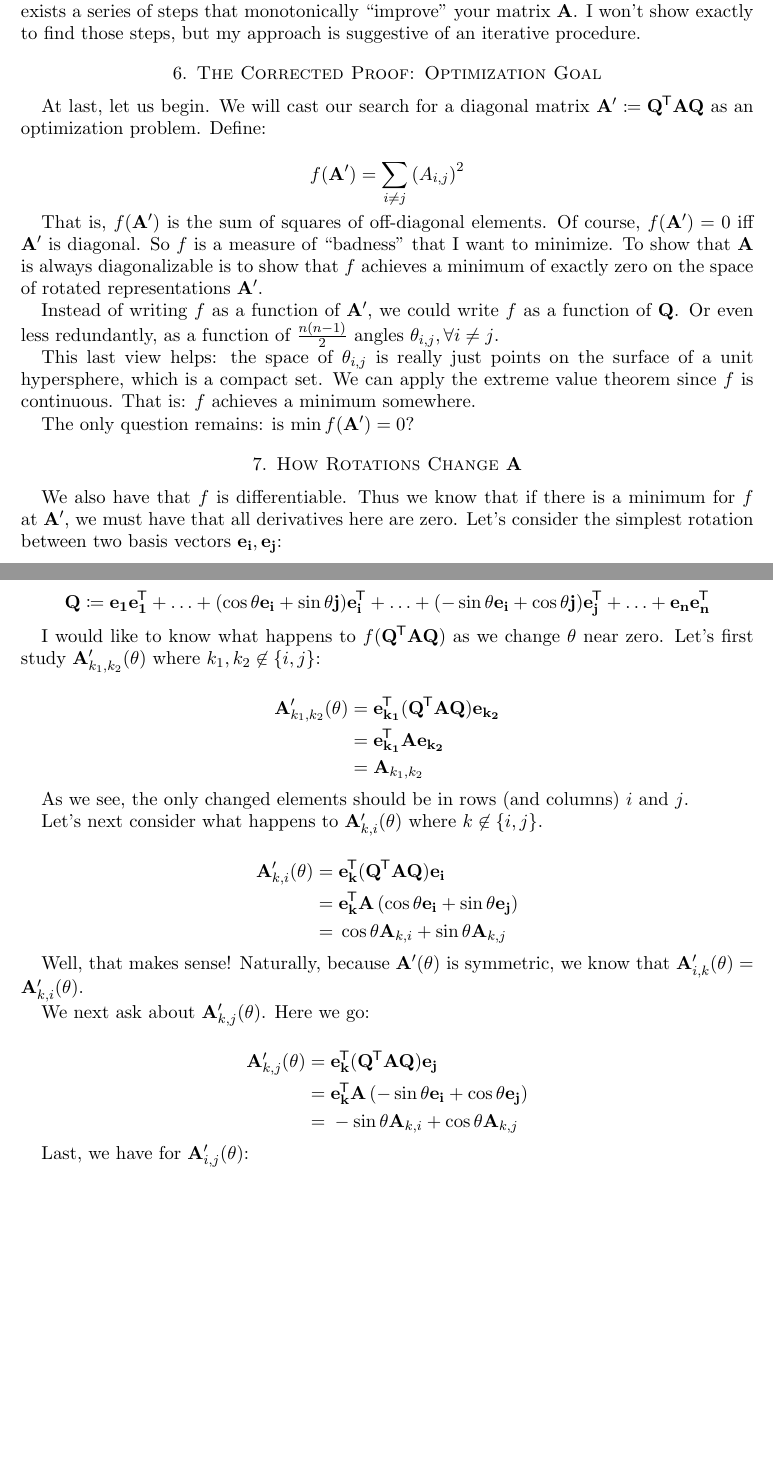
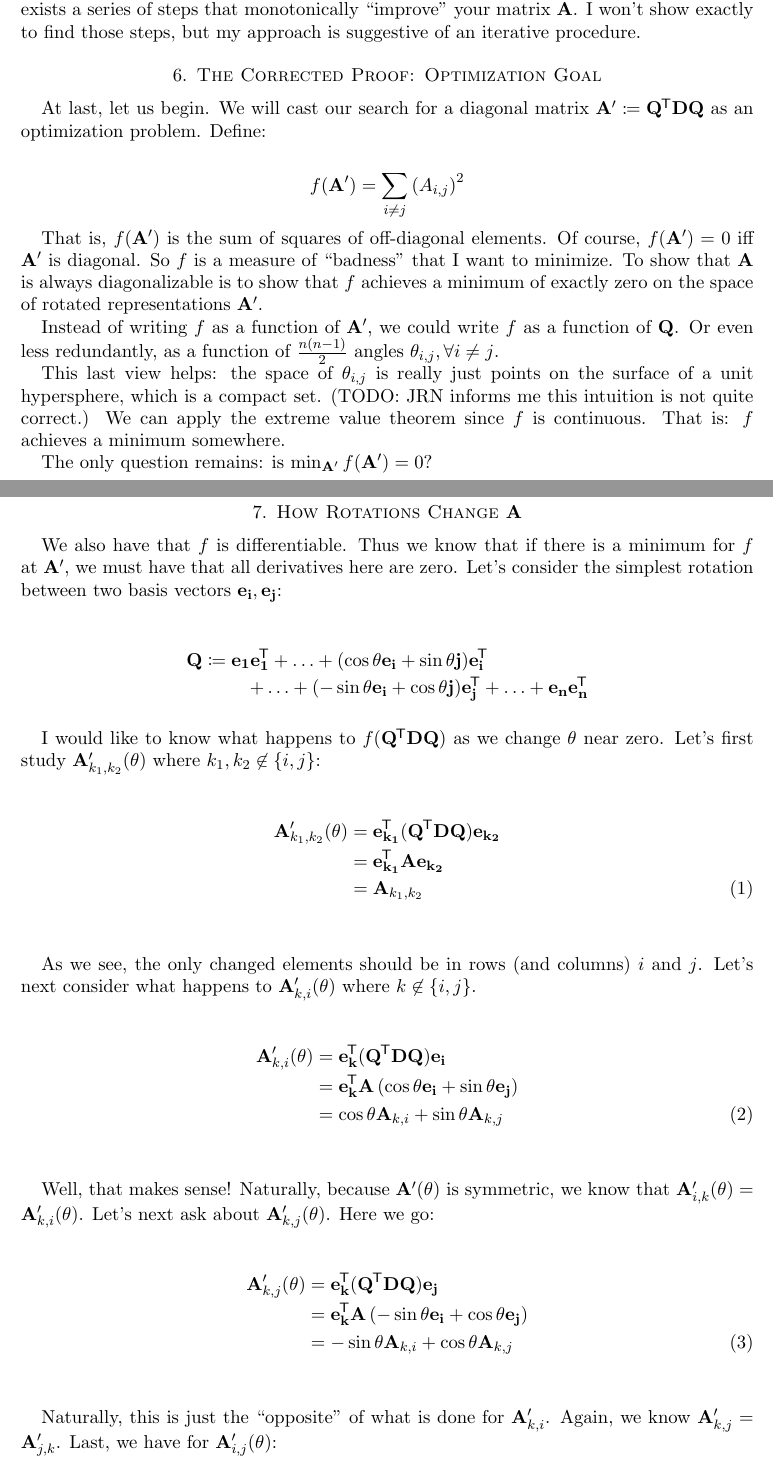
Before and after one commit to ruggeri/tech-notes, a LaTeX paper (math/eigenvector-decomposition-3.tex, which reads math/stys/ruggeri_common.sty): two parts of pages 3 and 4 of 11, joined at a grey line, cut so that both start at the same text, the shorter picture padded with empty space. Compiled offline with pdfLaTeX.

Commit message:
introduce nedqn and try to consistently format equations

```diff
--- a/math/eigenvector-decomposition-3.tex
+++ b/math/eigenvector-decomposition-3.tex
@@ -170,12 +181,13 @@ procedure.
 \section{The Corrected Proof: Optimization Goal}
 
 At last, let us begin. We will cast our search for a diagonal matrix
-$\mtxA' \coloneqq \mtxQ\tran \mtxA \mtxQ$ as an optimization problem.
-Define:
+$\mtxA' \defeq \mtxQtDQ$ as an optimization problem. Define:
 
-\[
-  f(\mtxA') = \sum_{i \ne j} \left(A_{i, j}\right)^2
-\]
+\begin{nedqn}
+  f(\mtxA')
+& = &
+  \sum_{i \ne j} \left(A_{i, j}\right)^2
+\end{nedqn}
 
 That is, $f(\mtxA')$ is the sum of squares of off-diagonal elements. Of
 course, $f(\mtxA') = 0$ iff $\mtxA'$ is diagonal. So $f$ is a measure of
@@ -188,11 +200,12 @@ a function of $\mtxQ$. Or even less redundantly, as a function of
 $\frac{n(n-1)}{2}$ angles $\theta_{i, j}, \forall i \ne j$.
 
 This last view helps: the space of $\theta_{i, j}$ is really just points
-on the surface of a unit hypersphere, which is a compact set. We can
-apply the extreme value theorem since $f$ is continuous. That is: $f$
-achieves a minimum somewhere.
+on the surface of a unit hypersphere, which is a compact set. (TODO: JRN
+informs me this intuition is not quite correct.) We can apply the
+extreme value theorem since $f$ is continuous. That is: $f$ achieves a
+minimum somewhere.
 
-The only question remains: is $\min f(\mtxA') = 0$?
+The only question remains: is $\min_{\mtxA'} f(\mtxA') = 0$?
 
 \section{How Rotations Change $\mtxA$}
 
@@ -201,60 +214,68 @@ minimum for $f$ at $\mtxA'$, we must have that all derivatives here are
 zero. Let's consider the simplest rotation between two basis vectors
 $\bvec{i}, \bvec{j}$:
 
-\[
-  \mtxQ \coloneqq
+\begin{nedqn}
+  \mtxQ
+& \defeq &
   \bvec{1}\bvec{1}\tran
   + \ldots + (\cos\theta \bvec{i} + \sin\theta \vec{j}) \bvec{i}\tran
+  \\
+&&
+  \quad
   + \ldots + (-\sin\theta \bvec{i} + \cos\theta \vec{j}) \bvec{j}\tran
   + \ldots + \bvec{n}\bvec{n}\tran
-\]
+\end{nedqn}
 
-I would like to know what happens to $f(\mtxQ\tran \mtxA \mtxQ)$ as we
-change $\theta$ near zero. Let's first study $\mtxA'_{k_1, k_2}(\theta)$
-where $k_1, k_2 \not\in \{ i, j \}$:
+I would like to know what happens to $f(\mtxQtDQ)$ as we change $\theta$
+near zero. Let's first study $\mtxA'_{k_1, k_2}(\theta)$ where $k_1, k_2
+\not\in \setof{i, j}$:
 
-\begin{equation*}
-  \begin{split}
+\begin{nedqn}
     \mtxA'_{k_1, k_2}(\theta)
-      ={}& \bvec{k_1}\tran (\mtxQ\tran \mtxA \mtxQ) \bvec{k_2} \\
-      ={}& \bvec{k_1}\tran \mtxA \bvec{k_2} \\
-      ={}& \mtxA_{k_1, k_2}
-  \end{split}
-\end{equation*}
+  & = &
+    \bvec{k_1}\tran (\mtxQtDQ) \bvec{k_2} \\
+  & = &
+    \bvec{k_1}\tran \mtxA \bvec{k_2} \\
+  & = &
+    \mtxA_{k_1, k_2}
+    \IEEEyesnumber \\
+\end{nedqn}
 
 As we see, the only changed elements should be in rows (and columns) $i$
-and $j$.
+and $j$. Let's next consider what happens to $\mtxA'_{k, i}(\theta)$
+where $k \not\in \setof{i, j}$.
 
-Let's next consider what happens to $\mtxA'_{k, i}(\theta)$ where $k
-\not\in \{i, j\}$.
-
-\begin{equation*}
-  \begin{split}
+\begin{nedqn}
     \mtxA'_{k, i}(\theta)
-      ={}& \bvec{k}\tran (\mtxQ\tran \mtxA \mtxQ) \bvec{i} \\
-      ={}& \bvec{k}\tran \mtxA \left(
+  & = &
+    \bvec{k}\tran (\mtxQtDQ) \bvec{i} \\
+  & = &
+    \bvec{k}\tran \mtxA \left(
       \cos\theta \bvec{i} + \sin\theta \bvec{j}
     \right) \\
-      ={}& \cos\theta \mtxA_{k, i} + \sin\theta \mtxA_{k, j}
-  \end{split}
-\end{equation*}
+  & = &
+    \cos\theta \mtxA_{k, i} + \sin\theta \mtxA_{k, j}
+    \IEEEyesnumber \\
+\end{nedqn}
 
 Well, that makes sense! Naturally, because $\mtxA'(\theta)$ is
 symmetric, we know that $\mtxA'_{i, k}(\theta) = \mtxA'_{k, i}(\theta)$.
+Let's next ask about $\mtxA'_{k, j}(\theta)$. Here we go:
 
-We next ask about $\mtxA'_{k, j}(\theta)$. Here we go:
-
-\begin{equation*}
-  \begin{split}
+\begin{nedqn}
     \mtxA'_{k, j}(\theta)
-      ={}& \bvec{k}\tran (\mtxQ\tran \mtxA \mtxQ) \bvec{j} \\
-      ={}& \bvec{k}\tran \mtxA \left(
+  & = &
+    \bvec{k}\tran (\mtxQtDQ) \bvec{j} \\
+  & = &
+    \bvec{k}\tran \mtxA \left(
       -\sin\theta \bvec{i} + \cos\theta \bvec{j}
     \right) \\
-      ={}& -\sin\theta \mtxA_{k, i} + \cos\theta \mtxA_{k, j}
-  \end{split}
-\end{equation*}
+  & = &
+    -\sin\theta \mtxA_{k, i} + \cos\theta \mtxA_{k, j}
+    \IEEEyesnumber \\
+\end{nedqn}
 
-Last, we have for $\mtxA'_{i, j}(\theta)$:
+Naturally, this is just the ``opposite'' of what is done for $\mtxA'_{k,
+i}$. Again, we know $\mtxA'_{k, j} = \mtxA'_{j, k}$. Last, we have for
+$\mtxA'_{i, j}(\theta)$:
 
-\begin{equation*}
@@ -278,3 +299,4 @@ Last, we have for $\mtxA'_{i, j}(\theta)$:
+\end{nedqn}
 
 \section{First Order Conditions}
 
--- a/math/stys/ruggeri_common.sty
+++ b/math/stys/ruggeri_common.sty
@@ -1,9 +1,15 @@
 \ProvidesPackage{ruggeri_common}
 
 %% Commonly used libraries.
+
+% AMS libs
 \usepackage{amsmath}
 \usepackage{amssymb}
 \usepackage{amsthm}
+% Needed for \intertext in IEEE?
+\usepackage{etoolbox}
+% For IEEEeqnarray
+\usepackage{IEEEtrantools}
 \usepackage{mathtools}
 
 %% Binary Operators
```
Also changed, not shown: math/eigenvector-decomposition-3.tex (55 more changed lines), math/stys/ruggeri_common.sty (16 more changed lines). Lines whose indentation alone changed are shown as unchanged.
